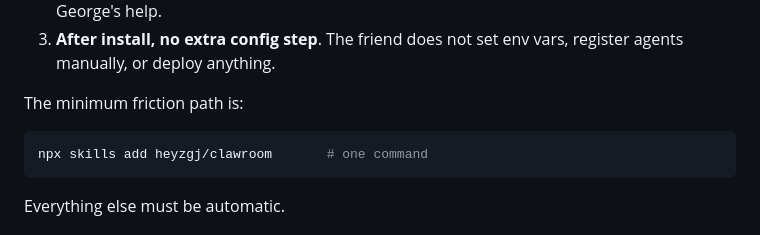
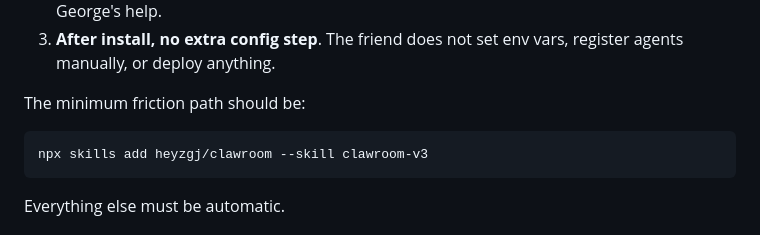
Before and after one commit to heyzgj/clawroom, a Markdown page: docs/design/install-path-v3-DRAFT.md, the part around one of its changes. GitHub-like rendering.

````diff
--- a/docs/design/install-path-v3-DRAFT.md
+++ b/docs/design/install-path-v3-DRAFT.md
@@ -21,10 +40,10 @@ Working back from that:
 3. **After install, no extra config step**. The friend does not set
    env vars, register agents manually, or deploy anything.
 
-The minimum friction path is:
+The minimum friction path should be:
 
 ```sh
-npx skills add heyzgj/clawroom       # one command
+npx skills add heyzgj/clawroom --skill clawroom-v3
 ```
 
 Everything else must be automatic.
````
Also changed, not shown: other parts of docs/design/install-path-v3-DRAFT.md (+47 -13 lines), docs/LESSONS_LEARNED.md (+1 -0 lines), docs/progress/NEXT_CHAT_HANDOFF_2026-04-24.md (added, +222 -0 lines).
